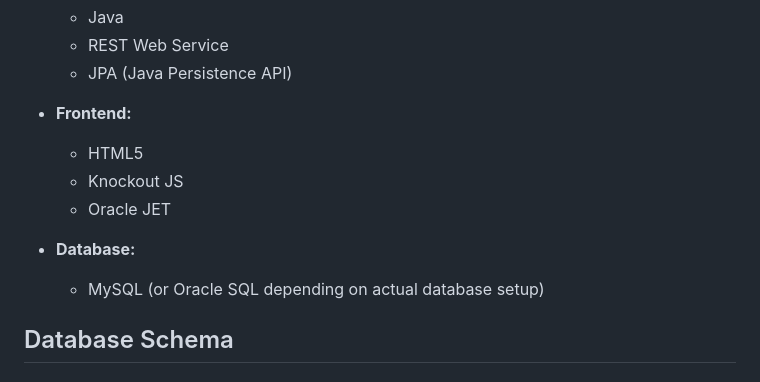
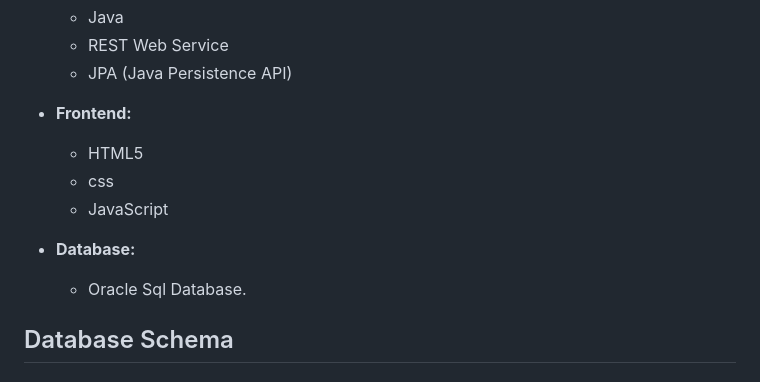
Before and after one commit to AtharvaCoding/Bill-Calculation-Engine, a Markdown page: README.md, the part around the change. Rendered like a GitHub page.

```diff
--- a/README.md
+++ b/README.md
@@ -28,11 +28,11 @@ The application provides the following functionalities:
 
 - **Frontend:**
   - HTML5
-  - Knockout JS
-  - Oracle JET
+  - css
+  - JavaScript
 
 - **Database:**
-  - MySQL (or Oracle SQL depending on actual database setup)
+  - Oracle Sql Database.
 
 ## Database Schema
 
```
